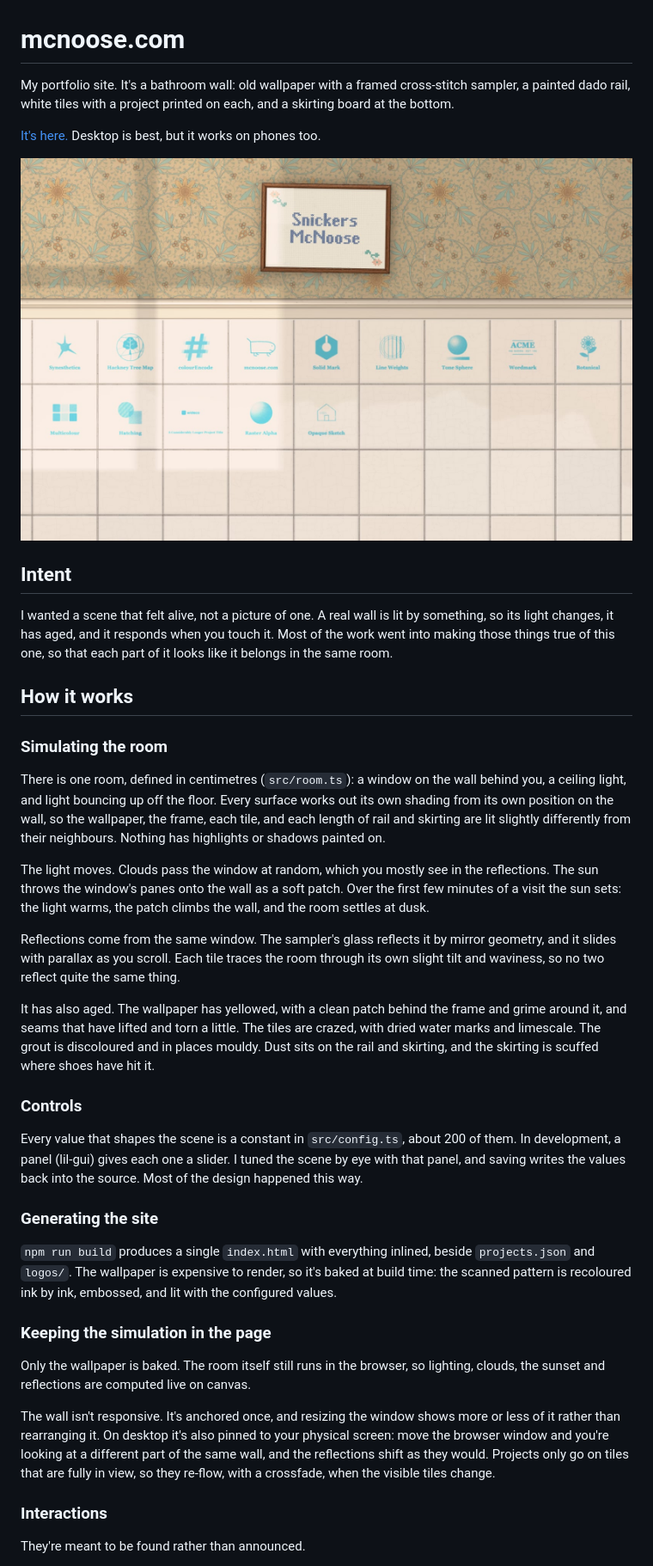
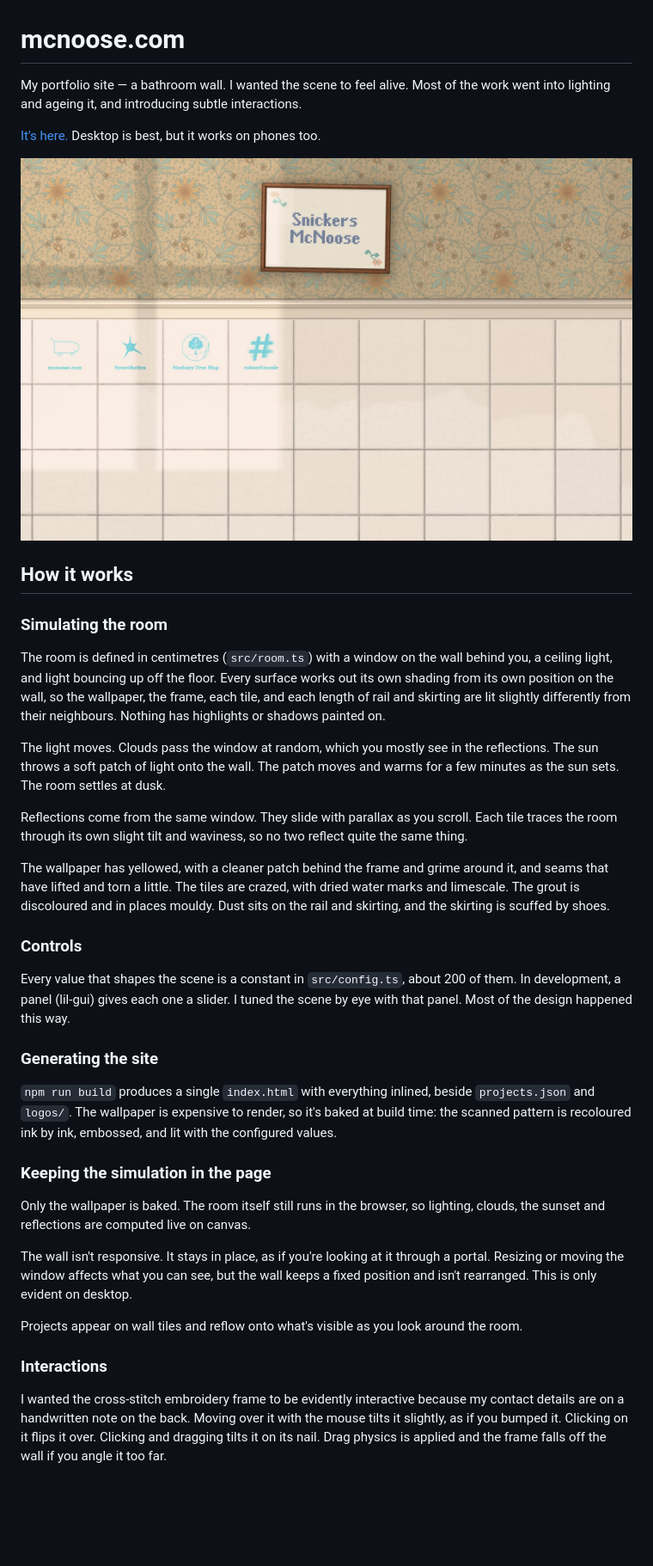
Before and after one commit to nicc/mcnoose-dot-com, a Markdown page: README.md, the part around one of its changes. Shown at 86% size. Drawn GitHub-style; pictures changed too: docs/readme/wall.jpg; blank space fills up the shorter version.

Commit message:
edited the project readme, tweaked the scene and added real projects

```diff
--- a/README.md
+++ b/README.md
@@ -1,30 +1,26 @@
 # mcnoose.com
 
-My portfolio site. It's a bathroom wall: old wallpaper with a framed cross-stitch sampler, a painted dado rail, white tiles with a project printed on each, and a skirting board at the bottom.
+My portfolio site — a bathroom wall. I wanted the scene to feel alive. Most of the work went into lighting and ageing it, and introducing subtle interactions.
 
 <a href="https://mcnoose.com" target="_blank" rel="noopener noreferrer">It's here.</a> Desktop is best, but it works on phones too.
 
 ![The wall](docs/readme/wall.jpg)
 
-## Intent
-
-I wanted a scene that felt alive, not a picture of one. A real wall is lit by something, so its light changes, it has aged, and it responds when you touch it. Most of the work went into making those things true of this one, so that each part of it looks like it belongs in the same room.
-
 ## How it works
 
 ### Simulating the room
 
-There is one room, defined in centimetres (`src/room.ts`): a window on the wall behind you, a ceiling light, and light bouncing up off the floor. Every surface works out its own shading from its own position on the wall, so the wallpaper, the frame, each tile, and each length of rail and skirting are lit slightly differently from their neighbours. Nothing has highlights or shadows painted on.
+The room is defined in centimetres (`src/room.ts`) with a window on the wall behind you, a ceiling light, and light bouncing up off the floor. Every surface works out its own shading from its own position on the wall, so the wallpaper, the frame, each tile, and each length of rail and skirting are lit slightly differently from their neighbours. Nothing has highlights or shadows painted on.
 
-The light moves. Clouds pass the window at random, which you mostly see in the reflections. The sun throws the window's panes onto the wall as a soft patch. Over the first few minutes of a visit the sun sets: the light warms, the patch climbs the wall, and the room settles at dusk.
+The light moves. Clouds pass the window at random, which you mostly see in the reflections. The sun throws a soft patch of light onto the wall. The patch moves and warms for a few minutes as the sun sets. The room settles at dusk.
 
-Reflections come from the same window. The sampler's glass reflects it by mirror geometry, and it slides with parallax as you scroll. Each tile traces the room through its own slight tilt and waviness, so no two reflect quite the same thing.
+Reflections come from the same window. They slide with parallax as you scroll. Each tile traces the room through its own slight tilt and waviness, so no two reflect quite the same thing.
 
-It has also aged. The wallpaper has yellowed, with a clean patch behind the frame and grime around it, and seams that have lifted and torn a little. The tiles are crazed, with dried water marks and limescale. The grout is discoloured and in places mouldy. Dust sits on the rail and skirting, and the skirting is scuffed where shoes have hit it.
+The wallpaper has yellowed, with a cleaner patch behind the frame and grime around it, and seams that have lifted and torn a little. The tiles are crazed, with dried water marks and limescale. The grout is discoloured and in places mouldy. Dust sits on the rail and skirting, and the skirting is scuffed by shoes.
 
 ### Controls
 
-Every value that shapes the scene is a constant in `src/config.ts`, about 200 of them. In development, a panel (lil-gui) gives each one a slider. I tuned the scene by eye with that panel, and saving writes the values back into the source. Most of the design happened this way.
+Every value that shapes the scene is a constant in `src/config.ts`, about 200 of them. In development, a panel (lil-gui) gives each one a slider. I tuned the scene by eye with that panel. Most of the design happened this way.
 
 ### Generating the site
 
@@ -34,9 +30,11 @@ Every value that shapes the scene is a constant in `src/config.ts`, about 200 of
 
 Only the wallpaper is baked. The room itself still runs in the browser, so lighting, clouds, the sunset and reflections are computed live on canvas.
 
-The wall isn't responsive. It's anchored once, and resizing the window shows more or less of it rather than rearranging it. On desktop it's also pinned to your physical screen: move the browser window and you're looking at a different part of the same wall, and the reflections shift as they would. Projects only go on tiles that are fully in view, so they re-flow, with a crossfade, when the visible tiles change.
+The wall isn't responsive. It stays in place, as if you're looking at it through a portal. Resizing or moving the window affects what you can see, but the wall keeps a fixed position and isn't rearranged. This is only evident on desktop.
+
+Projects appear on wall tiles and reflow onto what's visible as you look around the room.
 
 ### Interactions
 
-They're meant to be found rather than announced.
+I wanted the cross-stitch embroidery frame to be evidently interactive because my contact details are on a handwritten note on the back. Moving over it with the mouse tilts it slightly, as if you bumped it. Clicking on it flips it over. Clicking and dragging tilts it on its nail. Drag physics is applied and the frame falls off the wall if you angle it too far.
 
```
Also changed, not shown: other parts of README.md (+7 -10 lines), 5 other files.
